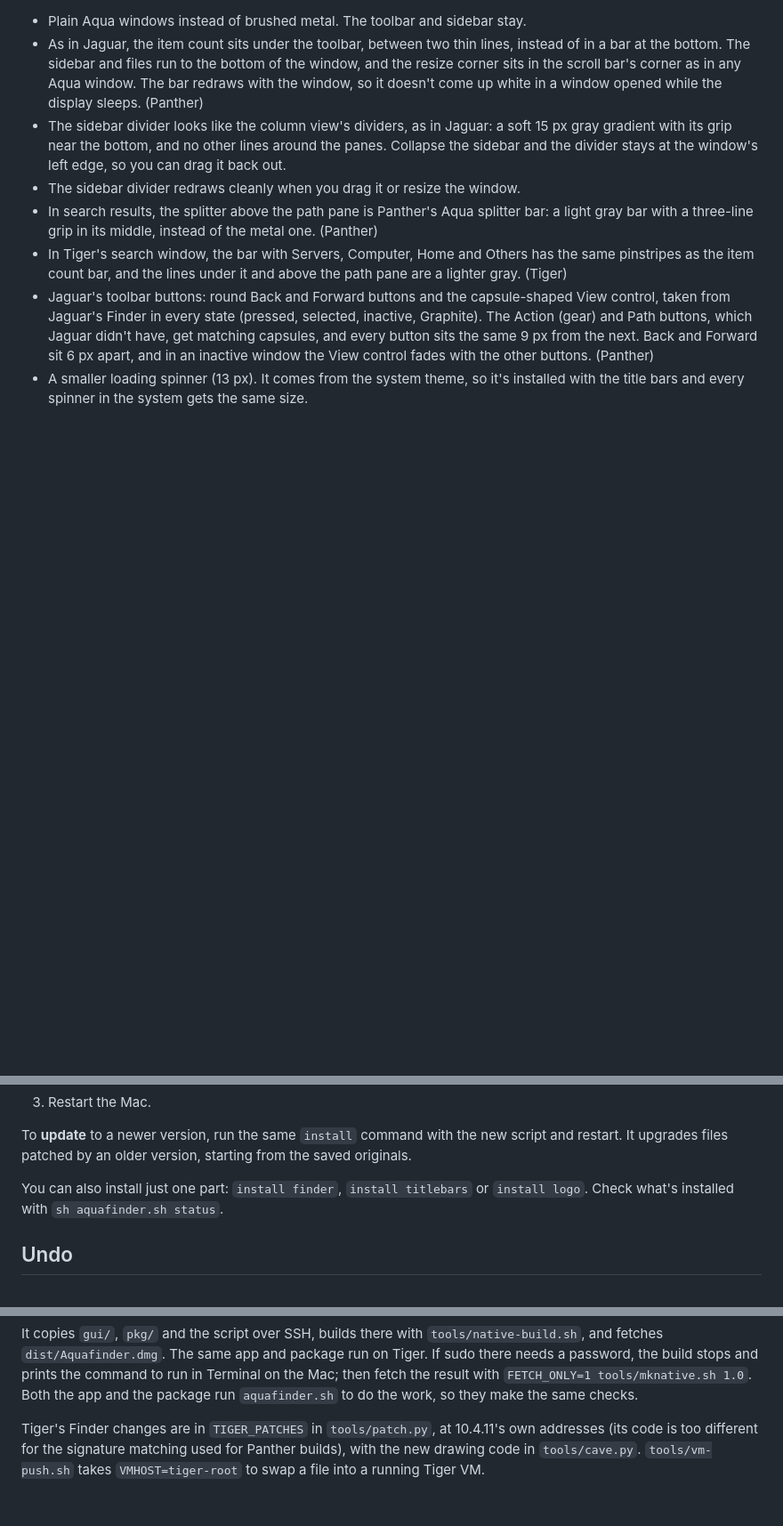
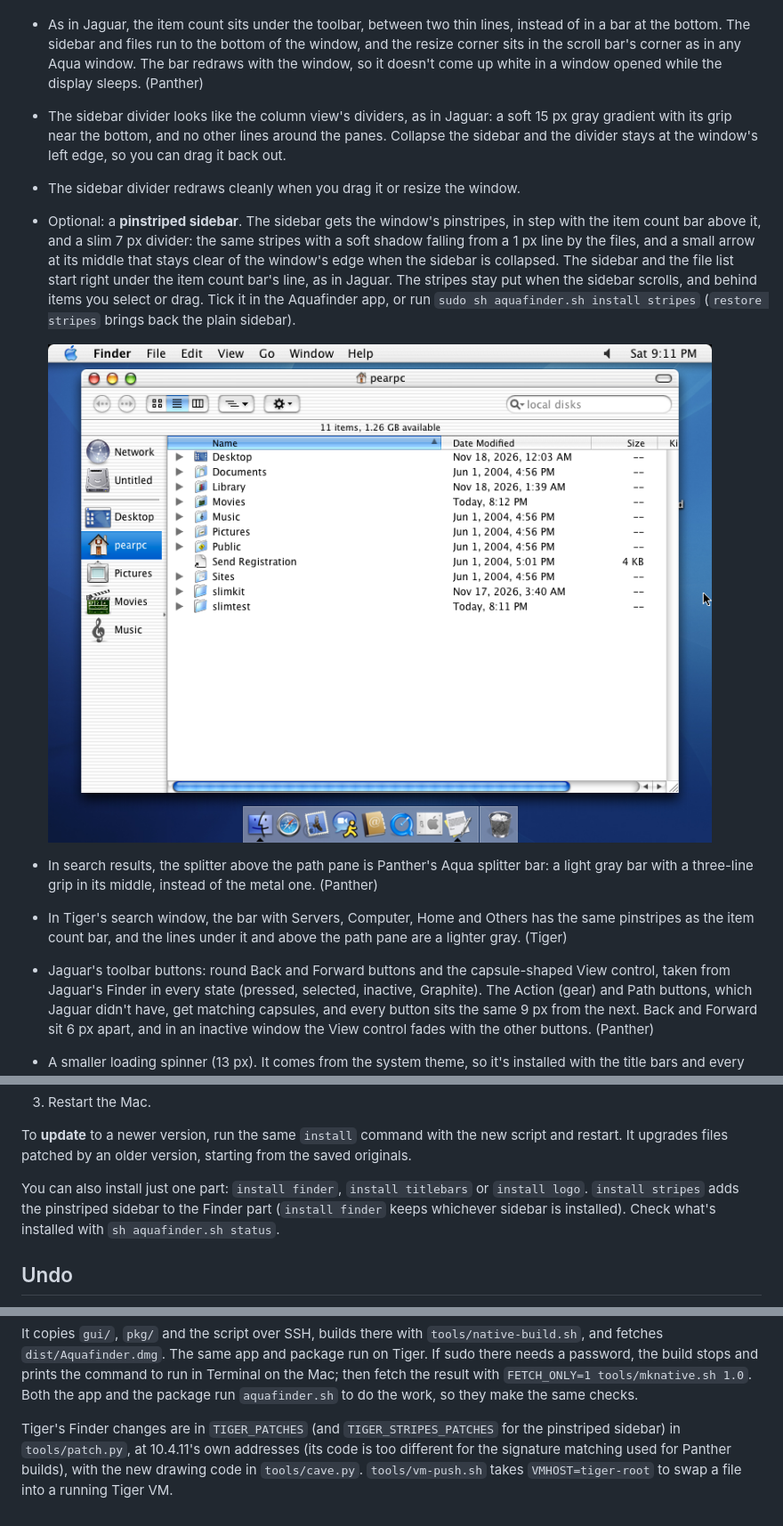
Before and after one commit to Caipe97/Aquafinder, a Markdown page: README.md, 3 parts joined by grey strips. Shown at 89% size. Drawn GitHub-style; pictures changed too: screens/stripes.png (added); blank space fills up the shorter version.

```diff
--- a/README.md
+++ b/README.md
@@ -16,6 +16,15 @@ Make Mac OS X 10.3.9 Panther and 10.4.11 Tiger look and fit better on small scre
   gradient with its grip near the bottom, and no other lines around the panes. Collapse the
   sidebar and the divider stays at the window's left edge, so you can drag it back out.
 - The sidebar divider redraws cleanly when you drag it or resize the window.
+- Optional: a **pinstriped sidebar**. The sidebar gets the window's pinstripes, in
+  step with the item count bar above it, and a slim 7 px divider: the same stripes with a soft
+  shadow falling from a 1 px line by the files, and a small arrow at its middle that stays clear
+  of the window's edge when the sidebar is collapsed. The sidebar and the file list start right
+  under the item count bar's line, as in Jaguar. The stripes stay put when the sidebar scrolls,
+  and behind items you select or drag. Tick it in the Aquafinder app, or run
+  `sudo sh aquafinder.sh install stripes` (`restore stripes` brings back the plain sidebar).
+
+  ![Pinstriped sidebar](screens/stripes.png)
 - In search results, the splitter above the path pane is Panther's Aqua splitter bar: a light
   gray bar with a three-line grip in its middle, instead of the metal one. (Panther)
 - In Tiger's search window, the bar with Servers, Computer, Home and Others has the same
@@ -87,6 +98,8 @@ To **update** to a newer version, run the same `install` command with the new sc
 It upgrades files patched by an older version, starting from the saved originals.
 
 You can also install just one part: `install finder`, `install titlebars` or `install logo`.
+`install stripes` adds the pinstriped sidebar to the Finder part (`install finder` keeps
+whichever sidebar is installed).
 Check what's installed with `sh aquafinder.sh status`.
 
 ## Undo
@@ -144,7 +157,8 @@ and fetches `dist/Aquafinder.dmg`. The same app and package run on Tiger. If sud
 command to run in Terminal on the Mac; then fetch the result with `FETCH_ONLY=1 tools/mknative.sh 1.0`. Both the app and the package run `aquafinder.sh` to do the work,
 so they make the same checks.
 
-Tiger's Finder changes are in `TIGER_PATCHES` in `tools/patch.py`, at 10.4.11's own addresses
+Tiger's Finder changes are in `TIGER_PATCHES` (and `TIGER_STRIPES_PATCHES` for the pinstriped
+sidebar) in `tools/patch.py`, at 10.4.11's own addresses
 (its code is too different for the signature matching used for Panther builds), with the new
 drawing code in `tools/cave.py`. `tools/vm-push.sh` takes `VMHOST=tiger-root` to swap a file into
 a running Tiger VM.
```
Also changed, not shown: other parts of README.md (+2 -0 lines), screens/tiger-stripes.png (added), 8 other files.
